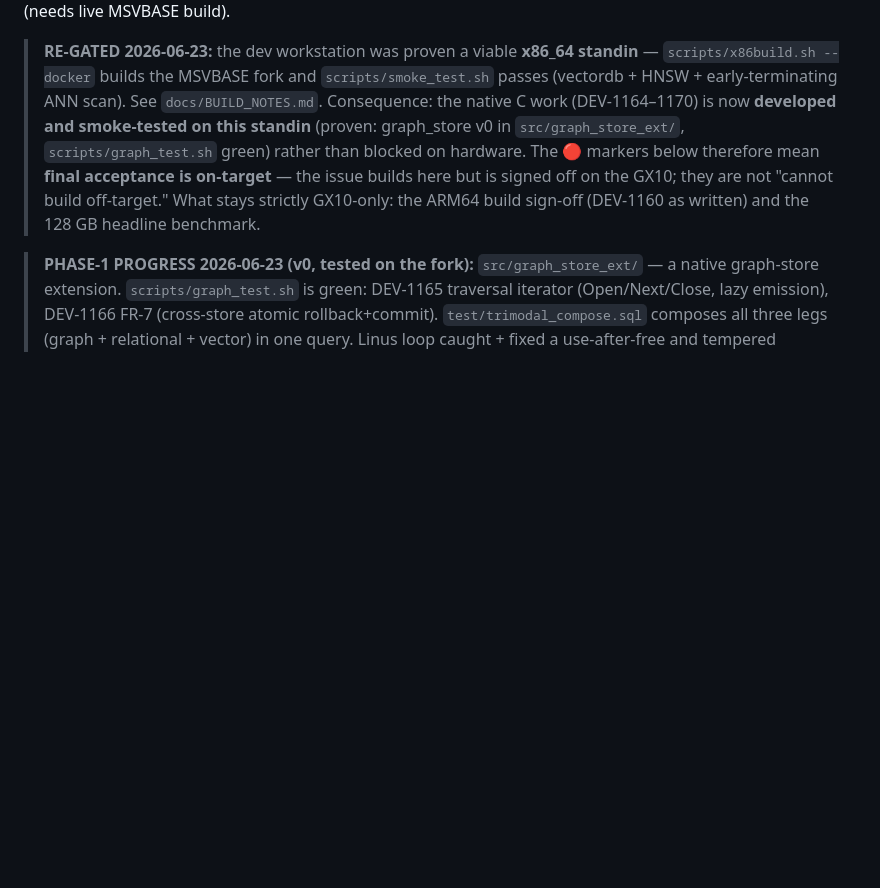
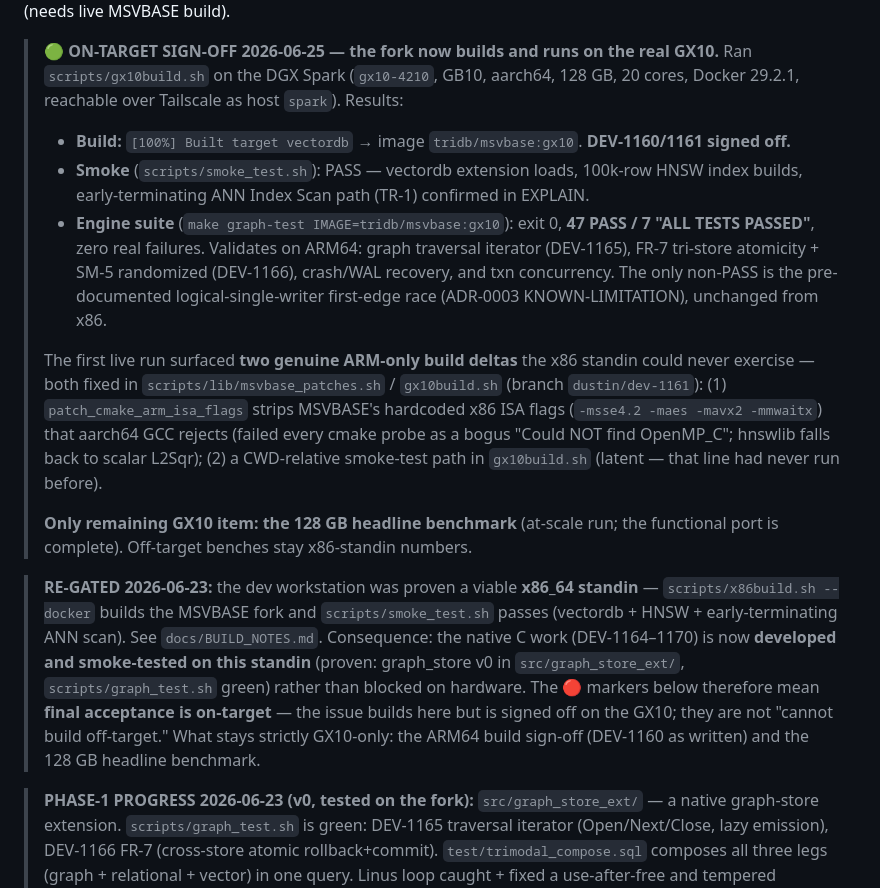
Before and after one commit to ConsultingFuture4200/tridb, a Markdown page: docs/STATUS.md, the part around one of its changes. Rendered like a GitHub page; blank space fills up the shorter version.

Commit message:
docs(status): record on-target GX10 sign-off — build + smoke + engine suite pass
The DGX Spark (GB10, aarch64, 128 GB) run: fork builds (image tridb/msvbase:gx10),
smoke_test.sh passes (HNSW + early-term ANN scan), and `make graph-test` exits 0
with 47 PASS / 7 ALL-TESTS-PASSED — graph traversal, FR-7 atomicity, crash
recovery, concurrency all green on ARM64. Two ARM-only build deltas fixed
(x86 ISA flags, smoke-test path). Only the 128 GB headline benchmark remains.

```diff
--- a/docs/STATUS.md
+++ b/docs/STATUS.md
@@ -4,4 +4,26 @@ Updated: 2026-06-23. Legend: 🟢 unblocked here · 🟡 partial (design here,
 build on GX10) · 🔴 GX10-gated (needs live MSVBASE build).
+
+> **🟢 ON-TARGET SIGN-OFF 2026-06-25 — the fork now builds and runs on the real GX10.**
+> Ran `scripts/gx10build.sh` on the DGX Spark (`gx10-4210`, GB10, aarch64, 128 GB, 20 cores,
+> Docker 29.2.1, reachable over Tailscale as host `spark`). Results:
+> - **Build:** `[100%] Built target vectordb` → image `tridb/msvbase:gx10`. **DEV-1160/1161 signed off.**
+> - **Smoke** (`scripts/smoke_test.sh`): PASS — vectordb extension loads, 100k-row HNSW index
+>   builds, early-terminating ANN Index Scan path (TR-1) confirmed in EXPLAIN.
+> - **Engine suite** (`make graph-test IMAGE=tridb/msvbase:gx10`): exit 0, **47 PASS / 7
+>   "ALL TESTS PASSED"**, zero real failures. Validates on ARM64: graph traversal iterator
+>   (DEV-1165), FR-7 tri-store atomicity + SM-5 randomized (DEV-1166), crash/WAL recovery, and
+>   txn concurrency. The only non-PASS is the pre-documented logical-single-writer first-edge
+>   race (ADR-0003 KNOWN-LIMITATION), unchanged from x86.
+>
+> The first live run surfaced **two genuine ARM-only build deltas** the x86 standin could never
+> exercise — both fixed in `scripts/lib/msvbase_patches.sh` / `gx10build.sh` (branch
+> `dustin/dev-1161`): (1) `patch_cmake_arm_isa_flags` strips MSVBASE's hardcoded x86 ISA flags
+> (`-msse4.2 -maes -mavx2 -mmwaitx`) that aarch64 GCC rejects (failed every cmake probe as a
+> bogus "Could NOT find OpenMP_C"; hnswlib falls back to scalar L2Sqr); (2) a CWD-relative
+> smoke-test path in `gx10build.sh` (latent — that line had never run before).
+>
+> **Only remaining GX10 item: the 128 GB headline benchmark** (at-scale run; the functional
+> port is complete). Off-target benches stay x86-standin numbers.
 
 > **RE-GATED 2026-06-23:** the dev workstation was proven a viable **x86_64 standin** —
 > `scripts/x86build.sh --docker` builds the MSVBASE fork and `scripts/smoke_test.sh`
```
Also changed, not shown: other parts of docs/STATUS.md (+1 -1 lines).
